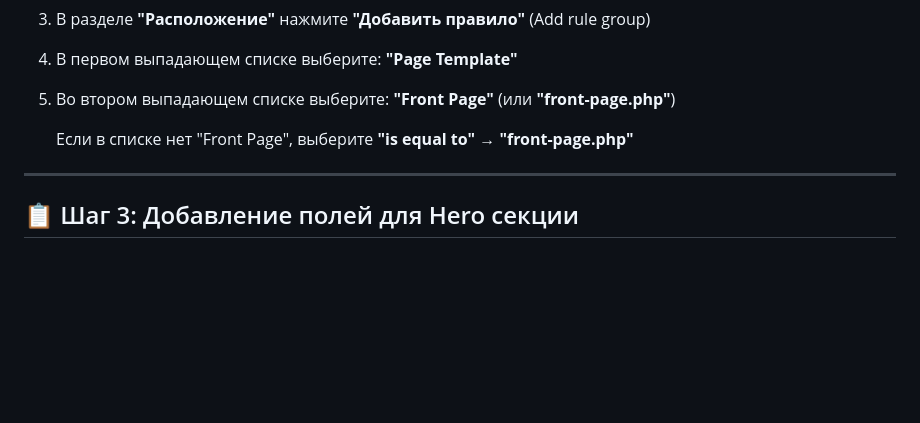
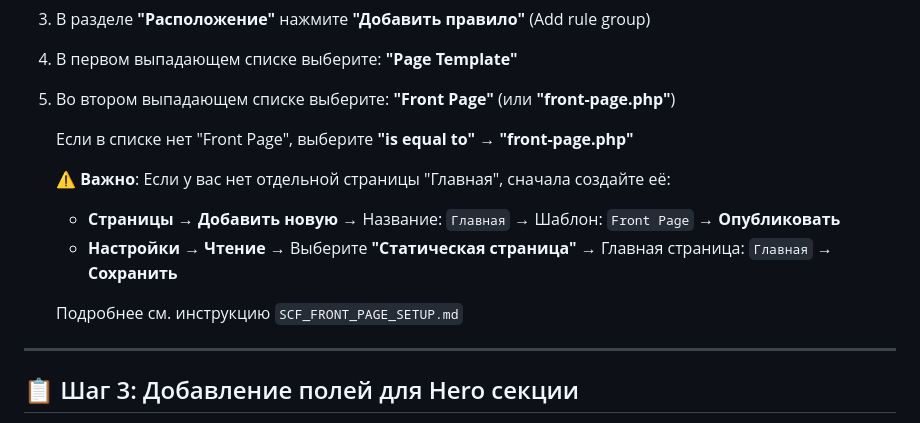
Before and after one commit to Lucem-afferens/Tochka-Gg, a Markdown page: SCF_HERO_SECTION_SETUP.md, the part around the change. GitHub-like rendering; blank space fills up the shorter version.

Commit message:
Добавлена инструкция по настройке главной страницы для работы с SCF

```diff
--- a/SCF_HERO_SECTION_SETUP.md
+++ b/SCF_HERO_SECTION_SETUP.md
@@ -26,6 +26,12 @@
 5. Во втором выпадающем списке выберите: **"Front Page"** (или **"front-page.php"**)
 
    Если в списке нет "Front Page", выберите **"is equal to"** → **"front-page.php"**
+
+   ⚠️ **Важно**: Если у вас нет отдельной страницы "Главная", сначала создайте её:
+   - **Страницы** → **Добавить новую** → Название: `Главная` → Шаблон: `Front Page` → **Опубликовать**
+   - **Настройки** → **Чтение** → Выберите **"Статическая страница"** → Главная страница: `Главная` → **Сохранить**
+
+   Подробнее см. инструкцию `SCF_FRONT_PAGE_SETUP.md`
 
 ---
 
```
Also changed, not shown: SCF_FRONT_PAGE_SETUP.md (added, +135 -0 lines).
